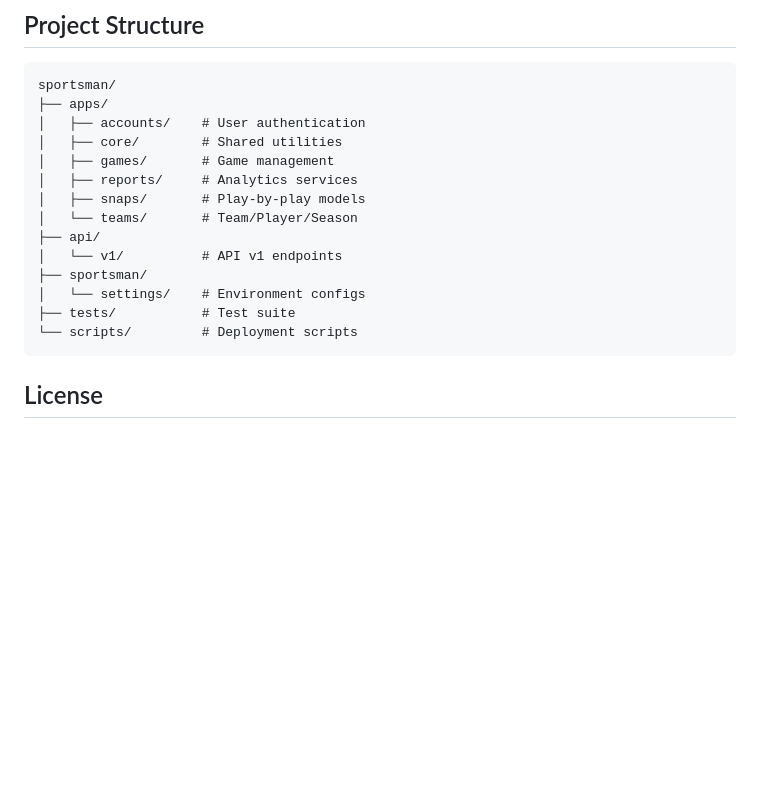
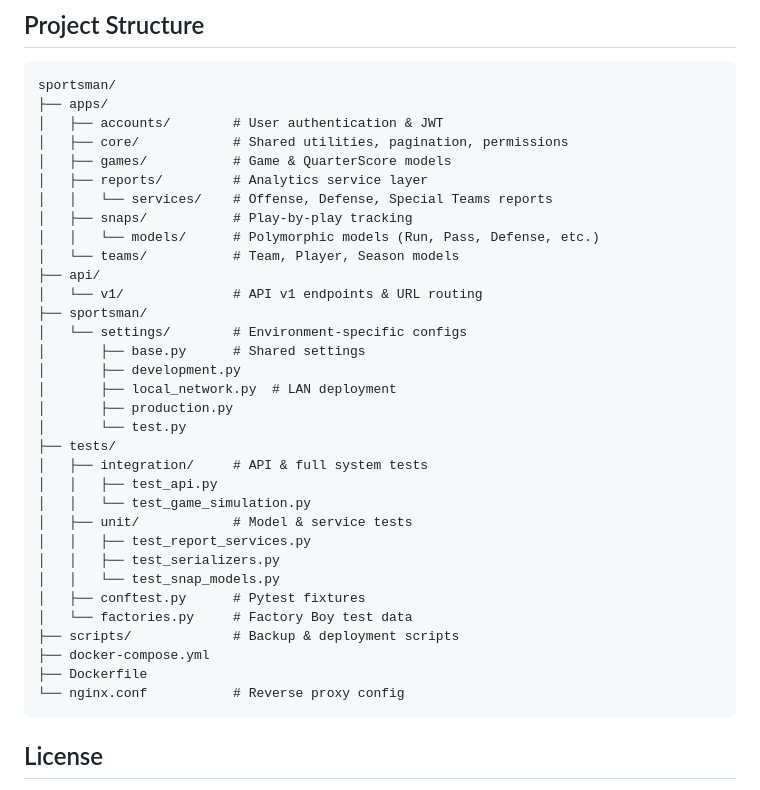
Before and after one commit to Dakobrah/SportsMan, a Markdown page: README.md, the part around one of its changes. Drawn GitHub-style; blank space fills up the shorter version.

````diff
--- a/README.md
+++ b/README.md
@@ -141,18 +216,37 @@ pytest
 ```
 sportsman/
 ├── apps/
-│   ├── accounts/    # User authentication
-│   ├── core/        # Shared utilities
-│   ├── games/       # Game management
-│   ├── reports/     # Analytics services
-│   ├── snaps/       # Play-by-play models
-│   └── teams/       # Team/Player/Season
+│   ├── accounts/        # User authentication & JWT
+│   ├── core/            # Shared utilities, pagination, permissions
+│   ├── games/           # Game & QuarterScore models
+│   ├── reports/         # Analytics service layer
+│   │   └── services/    # Offense, Defense, Special Teams reports
+│   ├── snaps/           # Play-by-play tracking
+│   │   └── models/      # Polymorphic models (Run, Pass, Defense, etc.)
+│   └── teams/           # Team, Player, Season models
 ├── api/
-│   └── v1/          # API v1 endpoints
+│   └── v1/              # API v1 endpoints & URL routing
 ├── sportsman/
-│   └── settings/    # Environment configs
-├── tests/           # Test suite
-└── scripts/         # Deployment scripts
+│   └── settings/        # Environment-specific configs
+│       ├── base.py      # Shared settings
+│       ├── development.py
+│       ├── local_network.py  # LAN deployment
+│       ├── production.py
+│       └── test.py
+├── tests/
+│   ├── integration/     # API & full system tests
+│   │   ├── test_api.py
+│   │   └── test_game_simulation.py
+│   ├── unit/            # Model & service tests
+│   │   ├── test_report_services.py
+│   │   ├── test_serializers.py
+│   │   └── test_snap_models.py
+│   ├── conftest.py      # Pytest fixtures
+│   └── factories.py     # Factory Boy test data
+├── scripts/             # Backup & deployment scripts
+├── docker-compose.yml
+├── Dockerfile
+└── nginx.conf           # Reverse proxy config
 ```
 
 ## License
````
Also changed, not shown: other parts of README.md (+75 -0 lines).
